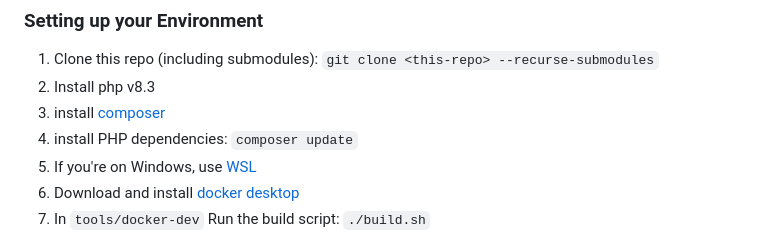
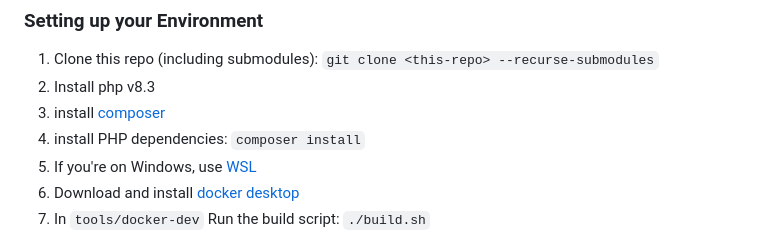
Before and after one commit to UnityHPC/unity-web-portal, a Markdown page: CONTRIBUTING.md, the part around the change. GitHub-like rendering.

Commit message:
Update installation command for PHP dependencies

```diff
--- a/CONTRIBUTING.md
+++ b/CONTRIBUTING.md
@@ -32,7 +32,7 @@ This repository will automatically check PRs for linting compliance.
 1. Clone this repo (including submodules): `git clone <this-repo> --recurse-submodules`
 1. Install php v8.3
 1. install [composer](https://getcomposer.org/)
-1. install PHP dependencies: `composer update`
+1. install PHP dependencies: `composer install`
 1. If you're on Windows, use [WSL](https://learn.microsoft.com/en-us/windows/wsl/)
 1. Download and install [docker desktop](https://www.docker.com/products/docker-desktop/)
 1. In `tools/docker-dev` Run the build script: `./build.sh`
```
